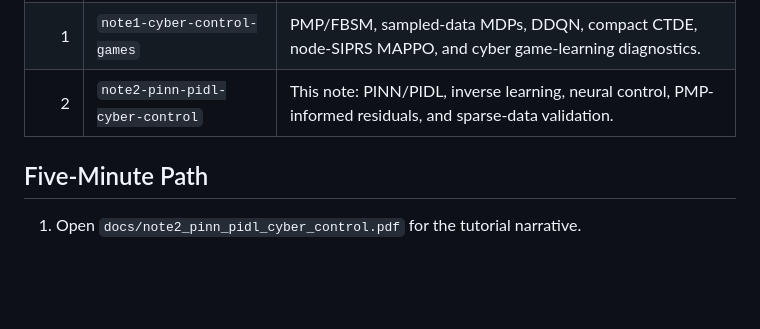
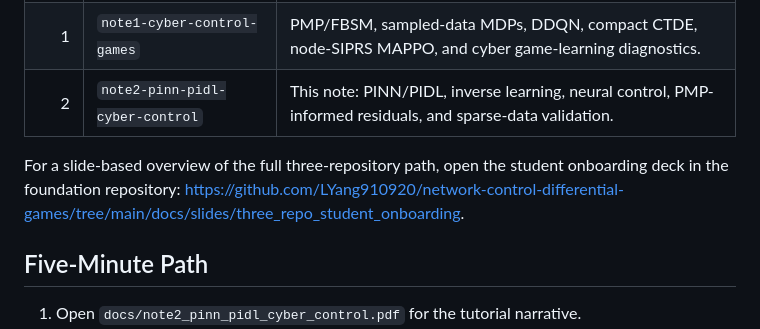
Before and after one commit to LYang910920/note2-pinn-pidl-cyber-control, a Markdown page: START_HERE.md, the part around the change. Rendered like a GitHub page; blank space fills up the shorter version.

```diff
--- a/START_HERE.md
+++ b/START_HERE.md
@@ -21,6 +21,8 @@ Companion Note 2
 | 0 | `network-control-differential-games` | Foundation notation, shared package, continuous/impulse/hybrid worked examples, and degree-level/node-level scalability. |
 | 1 | `note1-cyber-control-games` | PMP/FBSM, sampled-data MDPs, DDQN, compact CTDE, node-SIPRS MAPPO, and cyber game-learning diagnostics. |
 | 2 | `note2-pinn-pidl-cyber-control` | This note: PINN/PIDL, inverse learning, neural control, PMP-informed residuals, and sparse-data validation. |
+
+For a slide-based overview of the full three-repository path, open the student onboarding deck in the foundation repository: <https://github.com/LYang910920/network-control-differential-games/tree/main/docs/slides/three_repo_student_onboarding>.
 
 ## Five-Minute Path
 
```
Also changed, not shown: README.md (+1 -0 lines).
